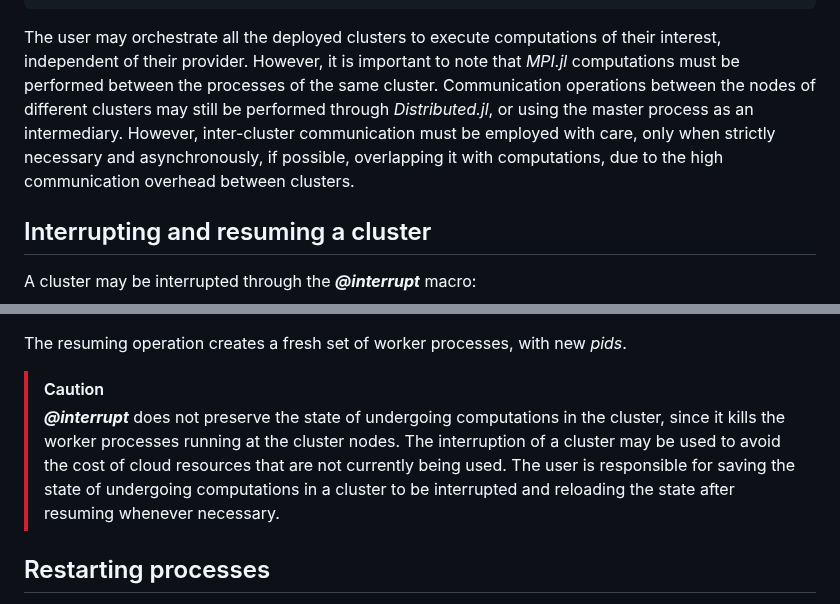
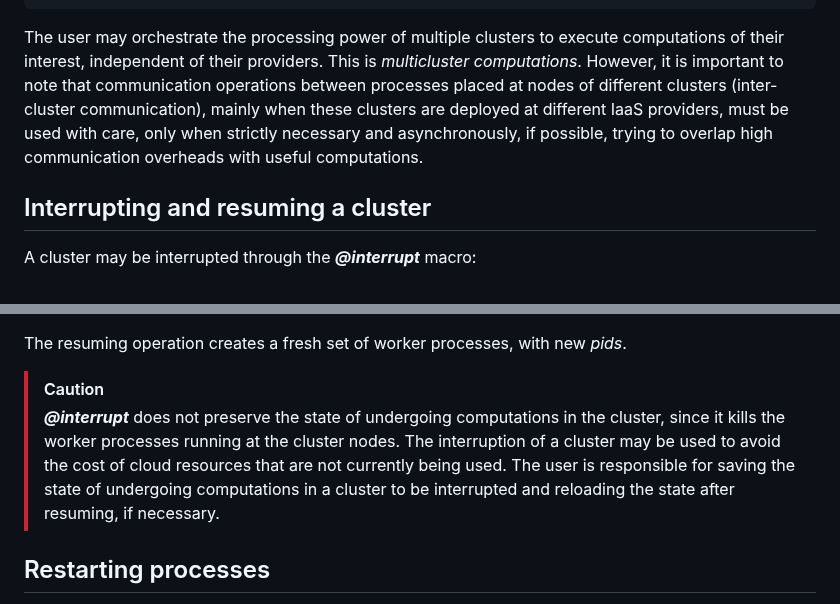
Before and after one commit to PlatformAwareProgramming/CloudClusters.jl, a Markdown page: README.md, 2 parts joined by grey strips. Drawn GitHub-style.

````diff
--- a/README.md
+++ b/README.md
@@ -180,7 +178,7 @@ julia> nodes(my_third_cluster)
 21
 ```
 
-The user may orchestrate all the deployed clusters to execute computations of their interest, independent of their provider. However, it is important to note that _MPI.jl_ computations must be performed between the processes of the same cluster. Communication operations between the nodes of different clusters may still be performed through _Distributed.jl_, or using the master process as an intermediary. However, inter-cluster communication must be employed with care, only when strictly necessary and asynchronously, if possible, overlapping it with computations, due to the high communication overhead between clusters.
+The user may orchestrate the processing power of multiple clusters to execute computations of their interest, independent of their providers. This is _multicluster computations_. However, it is important to note that communication operations between processes placed at nodes of different clusters (inter-cluster communication), mainly when these clusters are deployed at different IaaS providers, must be used with care, only when strictly necessary and asynchronously, if possible, trying to overlap high communication overheads with useful computations.
 
 ## Interrupting and resuming a cluster
 
@@ -199,7 +197,7 @@ An interrupted cluster can be put back to the running state through the ___@resu
 The resuming operation creates a fresh set of worker processes, with new _pids_.
 
 > [!CAUTION]
-> ___@interrupt___ does not preserve the state of undergoing computations in the cluster, since it kills the worker processes running at the cluster nodes. The interruption of a cluster may be used to avoid the cost of cloud resources that are not currently being used. The user is responsible for saving the state of undergoing computations in a cluster to be interrupted and reloading the state after resuming whenever necessary.
+> ___@interrupt___ does not preserve the state of undergoing computations in the cluster, since it kills the worker processes running at the cluster nodes. The interruption of a cluster may be used to avoid the cost of cloud resources that are not currently being used. The user is responsible for saving the state of undergoing computations in a cluster to be interrupted and reloading the state after resuming, if necessary.
 
 ## Restarting processes
 
````
Also changed, not shown: other parts of README.md (+7 -9 lines).
